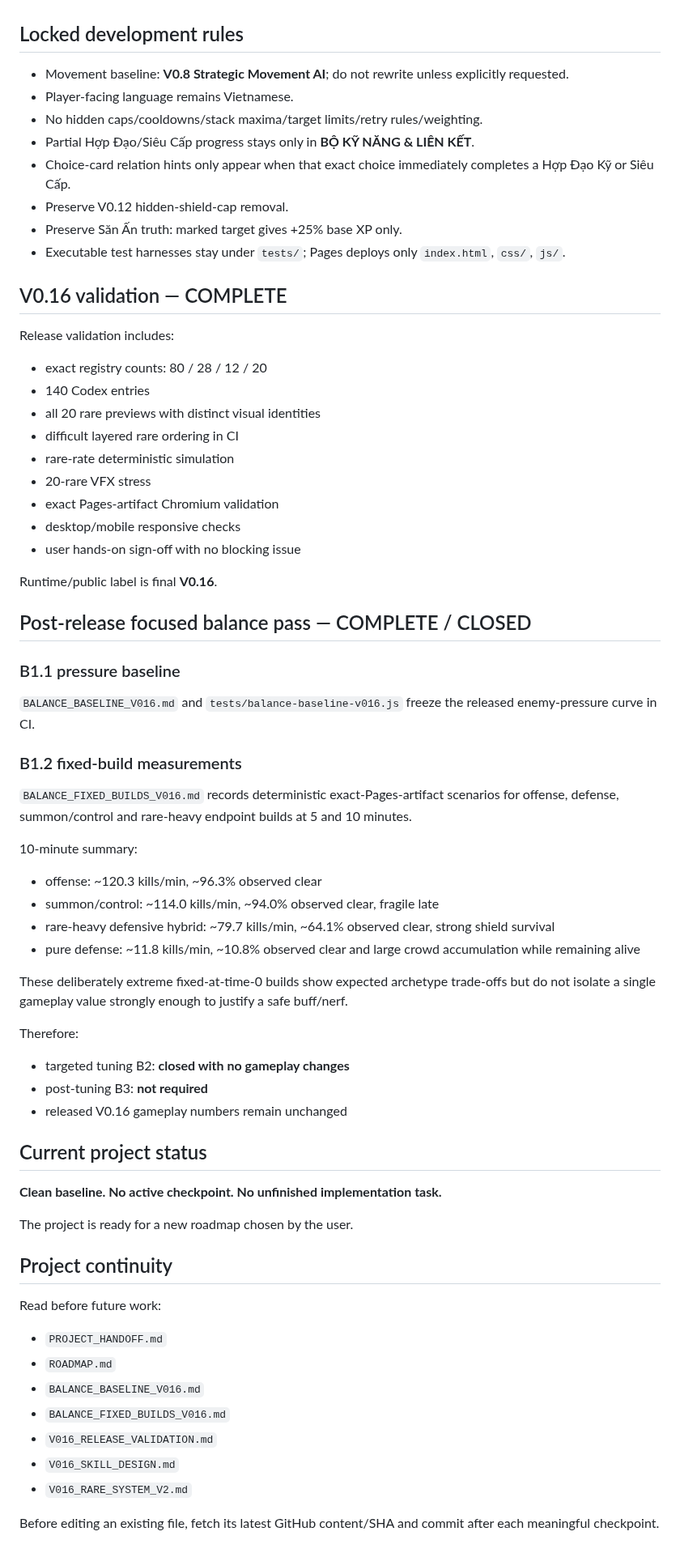
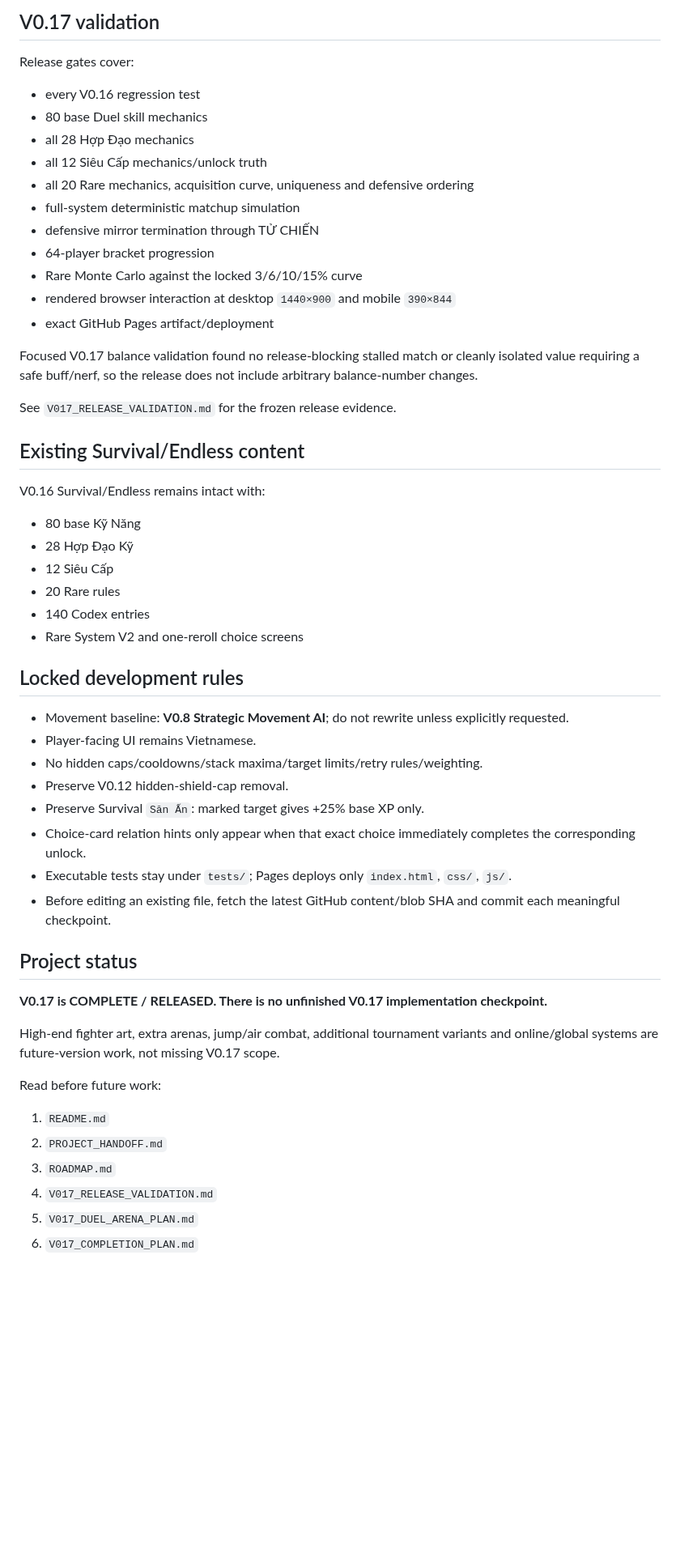
Before and after one commit to VGpro9X/auto-battle-roguelite, a Markdown page: README.md, the part around one of its changes. Shown at 81% size. Drawn GitHub-style; blank space fills up the shorter version.

Commit message:
V0.17 release: update README baseline

```diff
--- a/README.md
+++ b/README.md
@@ -38,61 +56,49 @@ Every Vô Hạn run:
+## V0.17 validation
+Release gates cover:
+- every V0.16 regression test
+- 80 base Duel skill mechanics
+- all 28 Hợp Đạo mechanics
+- all 12 Siêu Cấp mechanics/unlock truth
+- all 20 Rare mechanics, acquisition curve, uniqueness and defensive ordering
+- full-system deterministic matchup simulation
+- defensive mirror termination through TỬ CHIẾN
+- 64-player bracket progression
+- Rare Monte Carlo against the locked 3/6/10/15% curve
+- rendered browser interaction at desktop `1440×900` and mobile `390×844`
+- exact GitHub Pages artifact/deployment
+
+Focused V0.17 balance validation found no release-blocking stalled match or cleanly isolated value requiring a safe buff/nerf, so the release does not include arbitrary balance-number changes.
+
+See `V017_RELEASE_VALIDATION.md` for the frozen release evidence.
+
+## Existing Survival/Endless content
+V0.16 Survival/Endless remains intact with:
+- 80 base Kỹ Năng
+- 28 Hợp Đạo Kỹ
+- 12 Siêu Cấp
+- 20 Rare rules
+- 140 Codex entries
+- Rare System V2 and one-reroll choice screens
 
 ## Locked development rules
 - Movement baseline: **V0.8 Strategic Movement AI**; do not rewrite unless explicitly requested.
-- Player-facing language remains Vietnamese.
+- Player-facing UI remains Vietnamese.
 - No hidden caps/cooldowns/stack maxima/target limits/retry rules/weighting.
-- Partial Hợp Đạo/Siêu Cấp progress stays only in **BỘ KỸ NĂNG & LIÊN KẾT**.
-- Choice-card relation hints only appear when that exact choice immediately completes a Hợp Đạo Kỹ or Siêu Cấp.
 - Preserve V0.12 hidden-shield-cap removal.
-- Preserve Săn Ấn truth: marked target gives +25% base XP only.
-- Executable test harnesses stay under `tests/`; Pages deploys only `index.html`, `css/`, `js/`.
+- Preserve Survival `Săn Ấn`: marked target gives +25% base XP only.
+- Choice-card relation hints only appear when that exact choice immediately completes the corresponding unlock.
+- Executable tests stay under `tests/`; Pages deploys only `index.html`, `css/`, `js/`.
+- Before editing an existing file, fetch the latest GitHub content/blob SHA and commit each meaningful checkpoint.
 
-## V0.16 validation — COMPLETE
-Release validation includes:
-- exact registry counts: 80 / 28 / 12 / 20
-- 140 Codex entries
-- all 20 rare previews with distinct visual identities
-- difficult layered rare ordering in CI
-- rare-rate deterministic simulation
-- 20-rare VFX stress
-- exact Pages-artifact Chromium validation
-- desktop/mobile responsive checks
-- user hands-on sign-off with no blocking issue
+## Project status
+**V0.17 is COMPLETE / RELEASED. There is no unfinished V0.17 implementation checkpoint.**
 
-Runtime/public label is final **V0.16**.
+High-end fighter art, extra arenas, jump/air combat, additional tournament variants and online/global systems are future-version work, not missing V0.17 scope.
 
-## Post-release focused balance pass — COMPLETE / CLOSED
-### B1.1 pressure baseline
-`BALANCE_BASELINE_V016.md` and `tests/balance-baseline-v016.js` freeze the released enemy-pressure curve in CI.
-
-### B1.2 fixed-build measurements
-`BALANCE_FIXED_BUILDS_V016.md` records deterministic exact-Pages-artifact scenarios for offense, defense, summon/control and rare-heavy endpoint builds at 5 and 10 minutes.
-
-10-minute summary:
-- offense: ~120.3 kills/min, ~96.3% observed clear
-- summon/control: ~114.0 kills/min, ~94.0% observed clear, fragile late
-- rare-heavy defensive hybrid: ~79.7 kills/min, ~64.1% observed clear, strong shield survival
-- pure defense: ~11.8 kills/min, ~10.8% observed clear and large crowd accumulation while remaining alive
-
-These deliberately extreme fixed-at-time-0 builds show expected archetype trade-offs but do not isolate a single gameplay value strongly enough to justify a safe buff/nerf.
-
-Therefore:
-- targeted tuning B2: **closed with no gameplay changes**
-- post-tuning B3: **not required**
-- released V0.16 gameplay numbers remain unchanged
-
-## Current project status
-**Clean baseline. No active checkpoint. No unfinished implementation task.**
-
-The project is ready for a new roadmap chosen by the user.
-
-## Project continuity
 Read before future work:
-- `PROJECT_HANDOFF.md`
-- `ROADMAP.md`
-- `BALANCE_BASELINE_V016.md`
-- `BALANCE_FIXED_BUILDS_V016.md`
-- `V016_RELEASE_VALIDATION.md`
-- `V016_SKILL_DESIGN.md`
-- `V016_RARE_SYSTEM_V2.md`
-
-Before editing an existing file, fetch its latest GitHub content/SHA and commit after each meaningful checkpoint.
+1. `README.md`
+2. `PROJECT_HANDOFF.md`
+3. `ROADMAP.md`
+4. `V017_RELEASE_VALIDATION.md`
+5. `V017_DUEL_ARENA_PLAN.md`
+6. `V017_COMPLETION_PLAN.md`
```
Also changed, not shown: other parts of README.md (+43 -25 lines).
